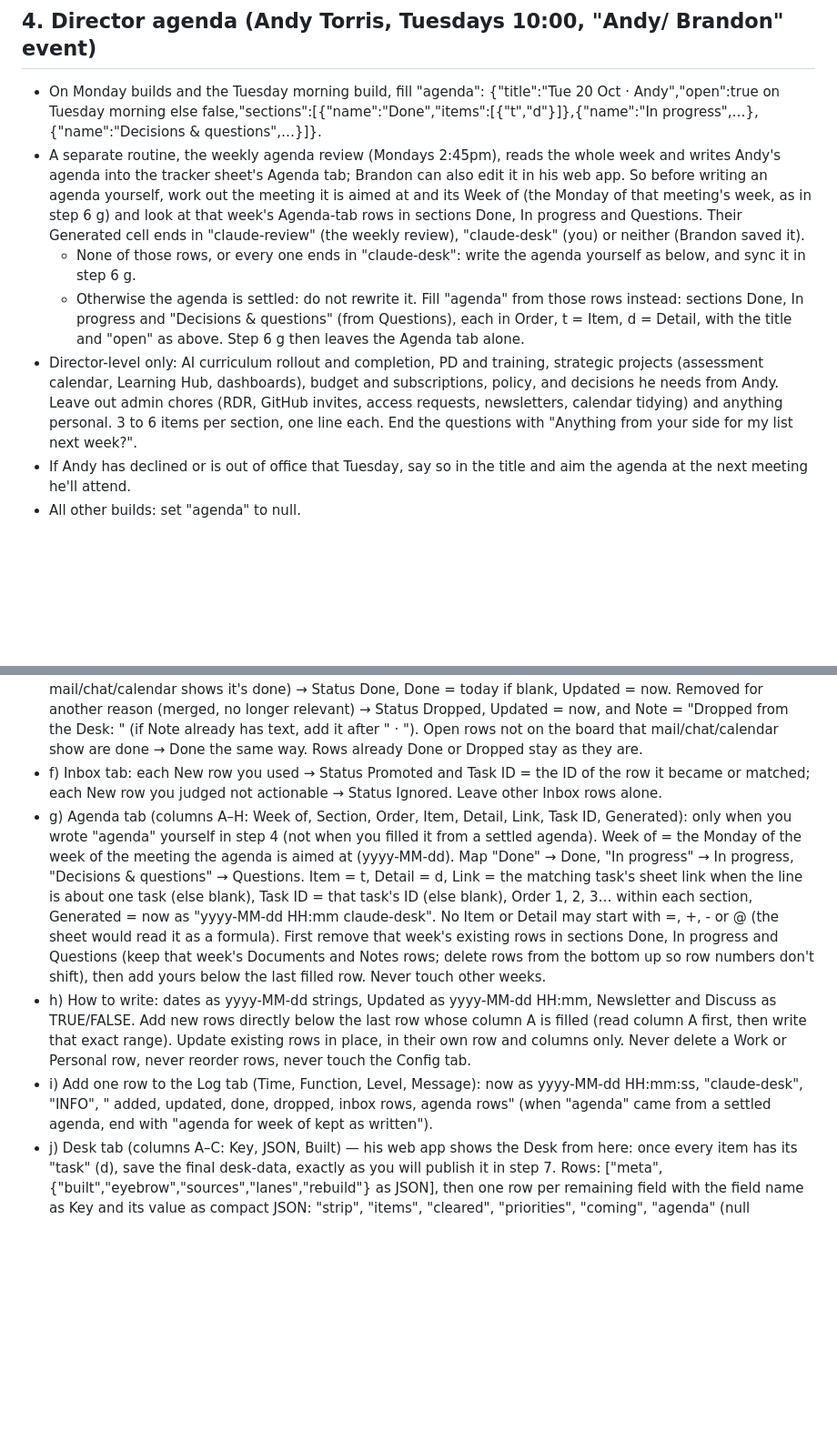
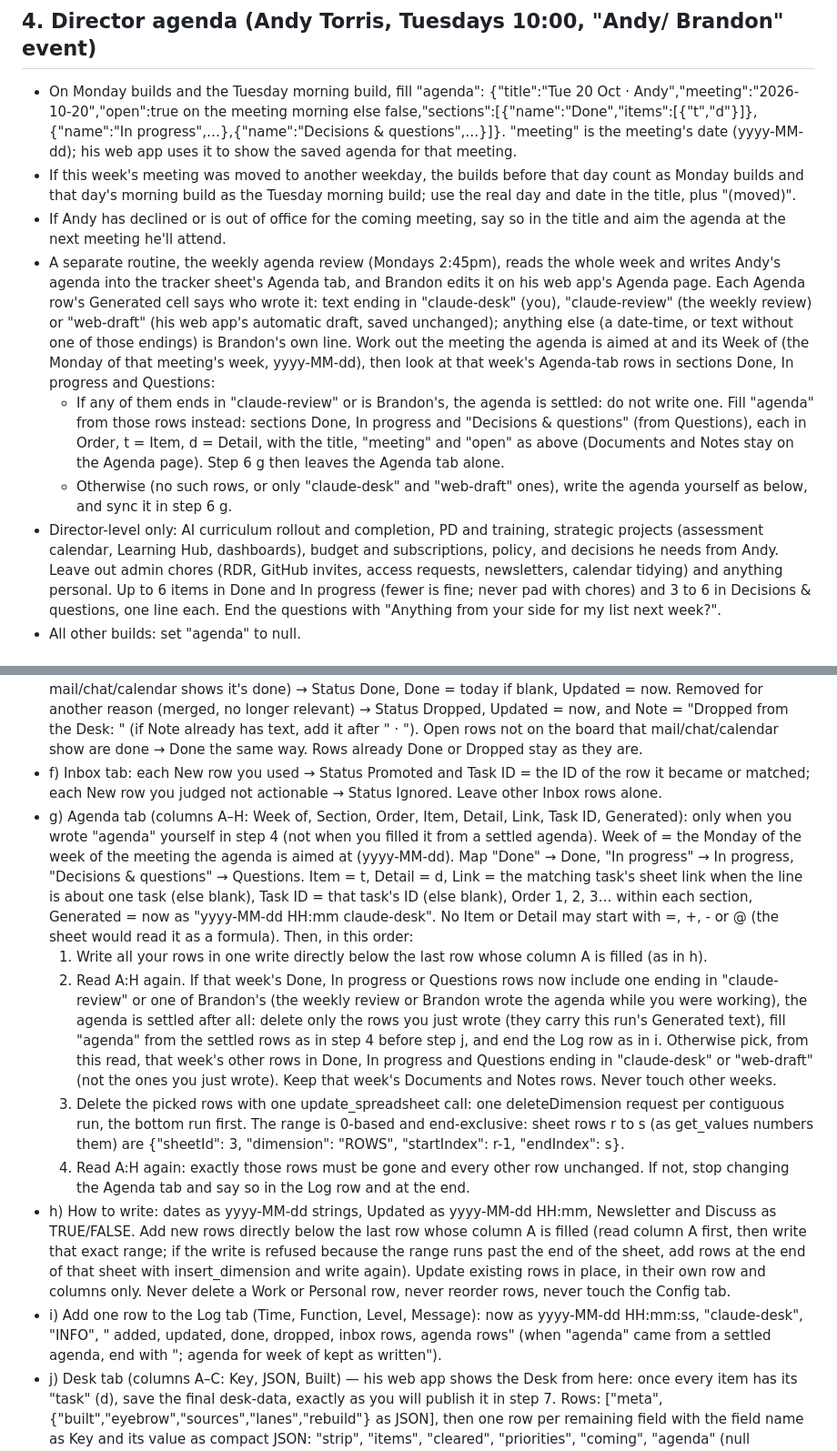
Before and after one commit to brandonabaki-design/brandons-desk, a Markdown page: docs/routine-desk-prompt.md, 2 parts joined by grey strips. Shown at 91% size. Drawn GitHub-style; blank space fills up the shorter version.

```diff
--- a/docs/routine-desk-prompt.md
+++ b/docs/routine-desk-prompt.md
@@ -32,12 +32,13 @@ This is the MORNING BUILD (weekdays 6:45am Gulf time): a full rebuild that cover
 - Update "eyebrow" (e.g. "Monday 19 October 2026 · PD day"), "built" (e.g. "Mon 19 Oct, 6:45am Gulf time"), "strip" (today plus the next 6 school days or day ranges, cls "now" for today, "brk" for breaks, "pd" for PD days; t = the main thing that day, s = the rest), "coming" (next 2–3 weeks, notable dated items, with event links), and "priorities" (his standing projects; keep them, update their bullet points with real progress, drop one only when it's finished). Keep "quick" links, adding a link only if he'll use it all week. Never change or remove the "rebuild" key.
 
 ## 4. Director agenda (Andy Torris, Tuesdays 10:00, "Andy/ Brandon" event)
-- On Monday builds and the Tuesday morning build, fill "agenda": {"title":"Tue 20 Oct · Andy","open":true on Tuesday morning else false,"sections":[{"name":"Done","items":[{"t","d"}]},{"name":"In progress",…},{"name":"Decisions & questions",…}]}.
-- A separate routine, the weekly agenda review (Mondays 2:45pm), reads the whole week and writes Andy's agenda into the tracker sheet's Agenda tab; Brandon can also edit it in his web app. So before writing an agenda yourself, work out the meeting it is aimed at and its Week of (the Monday of that meeting's week, as in step 6 g) and look at that week's Agenda-tab rows in sections Done, In progress and Questions. Their Generated cell ends in "claude-review" (the weekly review), "claude-desk" (you) or neither (Brandon saved it).
-  - None of those rows, or every one ends in "claude-desk": write the agenda yourself as below, and sync it in step 6 g.
-  - Otherwise the agenda is settled: do not rewrite it. Fill "agenda" from those rows instead: sections Done, In progress and "Decisions & questions" (from Questions), each in Order, t = Item, d = Detail, with the title and "open" as above. Step 6 g then leaves the Agenda tab alone.
-- Director-level only: AI curriculum rollout and completion, PD and training, strategic projects (assessment calendar, Learning Hub, dashboards), budget and subscriptions, policy, and decisions he needs from Andy. Leave out admin chores (RDR, GitHub invites, access requests, newsletters, calendar tidying) and anything personal. 3 to 6 items per section, one line each. End the questions with "Anything from your side for my list next week?".
-- If Andy has declined or is out of office that Tuesday, say so in the title and aim the agenda at the next meeting he'll attend.
+- On Monday builds and the Tuesday morning build, fill "agenda": {"title":"Tue 20 Oct · Andy","meeting":"2026-10-20","open":true on the meeting morning else false,"sections":[{"name":"Done","items":[{"t","d"}]},{"name":"In progress",…},{"name":"Decisions & questions",…}]}. "meeting" is the meeting's date (yyyy-MM-dd); his web app uses it to show the saved agenda for that meeting.
+- If this week's meeting was moved to another weekday, the builds before that day count as Monday builds and that day's morning build as the Tuesday morning build; use the real day and date in the title, plus "(moved)".
+- If Andy has declined or is out of office for the coming meeting, say so in the title and aim the agenda at the next meeting he'll attend.
+- A separate routine, the weekly agenda review (Mondays 2:45pm), reads the whole week and writes Andy's agenda into the tracker sheet's Agenda tab, and Brandon edits it on his web app's Agenda page. Each Agenda row's Generated cell says who wrote it: text ending in "claude-desk" (you), "claude-review" (the weekly review) or "web-draft" (his web app's automatic draft, saved unchanged); anything else (a date-time, or text without one of those endings) is Brandon's own line. Work out the meeting the agenda is aimed at and its Week of (the Monday of that meeting's week, yyyy-MM-dd), then look at that week's Agenda-tab rows in sections Done, In progress and Questions:
+  - If any of them ends in "claude-review" or is Brandon's, the agenda is settled: do not write one. Fill "agenda" from those rows instead: sections Done, In progress and "Decisions & questions" (from Questions), each in Order, t = Item, d = Detail, with the title, "meeting" and "open" as above (Documents and Notes stay on the Agenda page). Step 6 g then leaves the Agenda tab alone.
+  - Otherwise (no such rows, or only "claude-desk" and "web-draft" ones), write the agenda yourself as below, and sync it in step 6 g.
+- Director-level only: AI curriculum rollout and completion, PD and training, strategic projects (assessment calendar, Learning Hub, dashboards), budget and subscriptions, policy, and decisions he needs from Andy. Leave out admin chores (RDR, GitHub invites, access requests, newsletters, calendar tidying) and anything personal. Up to 6 items in Done and In progress (fewer is fine; never pad with chores) and 3 to 6 in Decisions & questions, one line each. End the questions with "Anything from your side for my list next week?".
 - All other builds: set "agenda" to null.
 
 ## 5. LLT padlet (Leading the Learning Team, "LLT Meeting" event, every other Wednesday 2–3pm, run by Amira El Turabi)
@@ -58,9 +59,13 @@ The Desk is his daily view; the tracker sheet is the permanent record his web ap
 - d) Set each item's "task" in desk-data to its row's ID.
 - e) Items you removed from the board this build: removed because done (ticked on the Desk, or mail/chat/calendar shows it's done) → Status Done, Done = today if blank, Updated = now. Removed for another reason (merged, no longer relevant) → Status Dropped, Updated = now, and Note = "Dropped from the Desk: <a few words why>" (if Note already has text, add it after " · "). Open rows not on the board that mail/chat/calendar show are done → Done the same way. Rows already Done or Dropped stay as they are.
 - f) Inbox tab: each New row you used → Status Promoted and Task ID = the ID of the row it became or matched; each New row you judged not actionable → Status Ignored. Leave other Inbox rows alone.
-- g) Agenda tab (columns A–H: Week of, Section, Order, Item, Detail, Link, Task ID, Generated): only when you wrote "agenda" yourself in step 4 (not when you filled it from a settled agenda). Week of = the Monday of the week of the meeting the agenda is aimed at (yyyy-MM-dd). Map "Done" → Done, "In progress" → In progress, "Decisions & questions" → Questions. Item = t, Detail = d, Link = the matching task's sheet link when the line is about one task (else blank), Task ID = that task's ID (else blank), Order 1, 2, 3… within each section, Generated = now as "yyyy-MM-dd HH:mm claude-desk". No Item or Detail may start with =, +, - or @ (the sheet would read it as a formula). First remove that week's existing rows in sections Done, In progress and Questions (keep that week's Documents and Notes rows; delete rows from the bottom up so row numbers don't shift), then add yours below the last filled row. Never touch other weeks.
-- h) How to write: dates as yyyy-MM-dd strings, Updated as yyyy-MM-dd HH:mm, Newsletter and Discuss as TRUE/FALSE. Add new rows directly below the last row whose column A is filled (read column A first, then write that exact range). Update existing rows in place, in their own row and columns only. Never delete a Work or Personal row, never reorder rows, never touch the Config tab.
-- i) Add one row to the Log tab (Time, Function, Level, Message): now as yyyy-MM-dd HH:mm:ss, "claude-desk", "INFO", "<n> added, <n> updated, <n> done, <n> dropped, <n> inbox rows, <n> agenda rows" (when "agenda" came from a settled agenda, end with "agenda for week of <Week of> kept as written").
+- g) Agenda tab (columns A–H: Week of, Section, Order, Item, Detail, Link, Task ID, Generated): only when you wrote "agenda" yourself in step 4 (not when you filled it from a settled agenda). Week of = the Monday of the week of the meeting the agenda is aimed at (yyyy-MM-dd). Map "Done" → Done, "In progress" → In progress, "Decisions & questions" → Questions. Item = t, Detail = d, Link = the matching task's sheet link when the line is about one task (else blank), Task ID = that task's ID (else blank), Order 1, 2, 3… within each section, Generated = now as "yyyy-MM-dd HH:mm claude-desk". No Item or Detail may start with =, +, - or @ (the sheet would read it as a formula). Then, in this order:
+  1. Write all your rows in one write directly below the last row whose column A is filled (as in h).
+  2. Read A:H again. If that week's Done, In progress or Questions rows now include one ending in "claude-review" or one of Brandon's (the weekly review or Brandon wrote the agenda while you were working), the agenda is settled after all: delete only the rows you just wrote (they carry this run's Generated text), fill "agenda" from the settled rows as in step 4 before step j, and end the Log row as in i. Otherwise pick, from this read, that week's other rows in Done, In progress and Questions ending in "claude-desk" or "web-draft" (not the ones you just wrote). Keep that week's Documents and Notes rows. Never touch other weeks.
+  3. Delete the picked rows with one update_spreadsheet call: one deleteDimension request per contiguous run, the bottom run first. The range is 0-based and end-exclusive: sheet rows r to s (as get_values numbers them) are {"sheetId": 3, "dimension": "ROWS", "startIndex": r-1, "endIndex": s}.
+  4. Read A:H again: exactly those rows must be gone and every other row unchanged. If not, stop changing the Agenda tab and say so in the Log row and at the end.
+- h) How to write: dates as yyyy-MM-dd strings, Updated as yyyy-MM-dd HH:mm, Newsletter and Discuss as TRUE/FALSE. Add new rows directly below the last row whose column A is filled (read column A first, then write that exact range; if the write is refused because the range runs past the end of the sheet, add rows at the end of that sheet with insert_dimension and write again). Update existing rows in place, in their own row and columns only. Never delete a Work or Personal row, never reorder rows, never touch the Config tab.
+- i) Add one row to the Log tab (Time, Function, Level, Message): now as yyyy-MM-dd HH:mm:ss, "claude-desk", "INFO", "<n> added, <n> updated, <n> done, <n> dropped, <n> inbox rows, <n> agenda rows" (when "agenda" came from a settled agenda, end with "; agenda for week of <Week of> kept as written").
 - j) Desk tab (columns A–C: Key, JSON, Built) — his web app shows the Desk from here: once every item has its "task" (d), save the final desk-data, exactly as you will publish it in step 7. Rows: ["meta", {"built","eyebrow","sources","lanes","rebuild"} as JSON], then one row per remaining field with the field name as Key and its value as compact JSON: "strip", "items", "cleared", "priorities", "coming", "agenda" (null allowed), "llt" (null allowed), "quick". A cell holds at most 50 000 characters: if the items JSON is longer than 45 000 characters, split the items array by whole items into "items", "items2", "items3", … so each cell stays under 45 000. Built = now as yyyy-MM-dd HH:mm on every row. Clear Desk!A2:C first, then write all rows in one call to Desk!A2:C<last row>. Check with python json.loads that each JSON cell parses before writing.
 - If the sheet can't be reached, skip this step, publish the Desk anyway, and say so at the end.
 
```
Also changed, not shown: docs/AGENDA.md (added, +61 -0 lines), docs/routine-agenda-prompt.md (+49 -35 lines).
